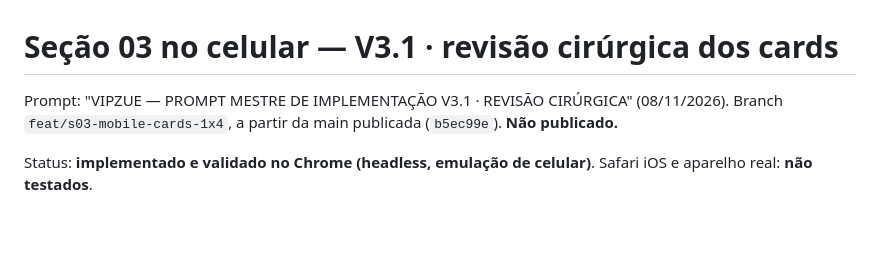
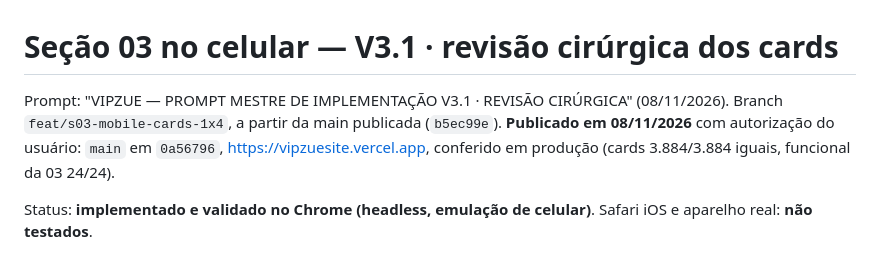
Before and after one commit to gekoviz/vipzuesite, a Markdown page: docs/s03-mobile-v31-relatorio.md, the part around the change. Rendered like a GitHub page; blank space fills up the shorter version.

```diff
--- a/docs/s03-mobile-v31-relatorio.md
+++ b/docs/s03-mobile-v31-relatorio.md
@@ -1,7 +1,7 @@
 # Seção 03 no celular — V3.1 · revisão cirúrgica dos cards
 
 Prompt: "VIPZUE — PROMPT MESTRE DE IMPLEMENTAÇÃO V3.1 · REVISÃO CIRÚRGICA" (08/11/2026).
-Branch `feat/s03-mobile-cards-1x4`, a partir da main publicada (`b5ec99e`). **Não publicado.**
+Branch `feat/s03-mobile-cards-1x4`, a partir da main publicada (`b5ec99e`). **Publicado em 08/11/2026** com autorização do usuário: `main` em `0a56796`, https://vipzuesite.vercel.app, conferido em produção (cards 3.884/3.884 iguais, funcional da 03 24/24).
 
 Status: **implementado e validado no Chrome (headless, emulação de celular)**. Safari iOS e aparelho real: **não testados**.
 
```
Also changed, not shown: docs/ANDAMENTO.md (+12 -0 lines).
